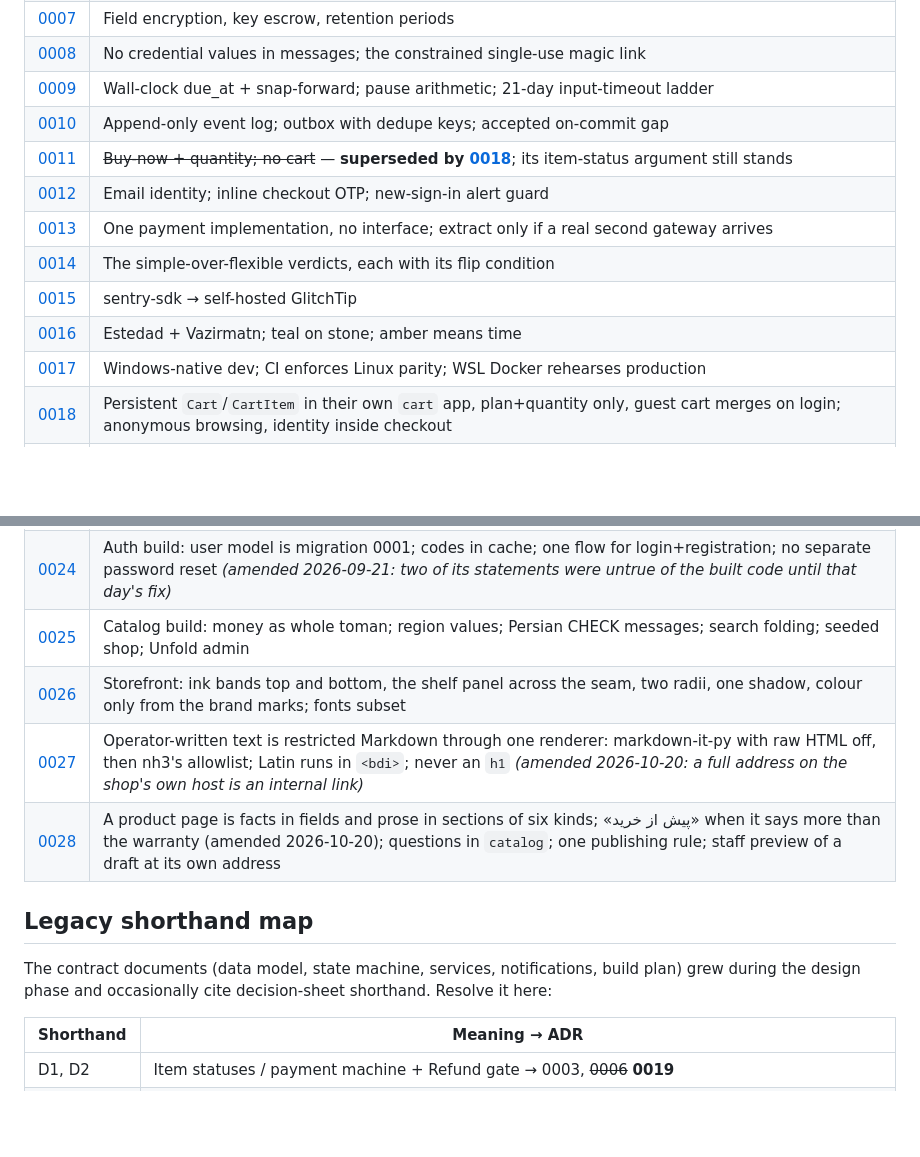
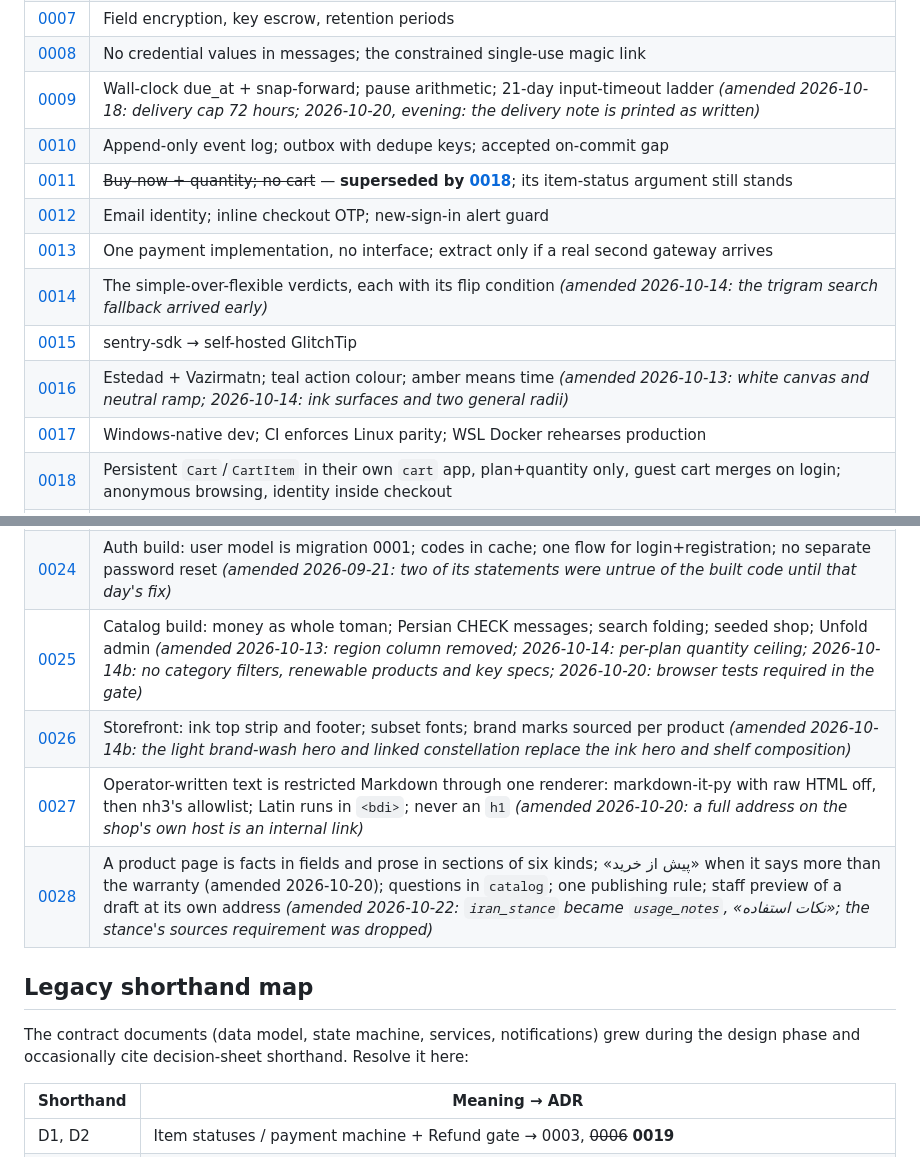
Before and after one commit to Sina-Amare/premshop, a Markdown page: docs/decisions/README.md, 2 parts joined by grey strips. Drawn GitHub-style; blank space fills up the shorter version.

Commit message:
docs: index existing decision amendments accurately

```diff
--- a/docs/decisions/README.md
+++ b/docs/decisions/README.md
@@ -12,14 +12,14 @@ Every decision someone might later ask «چرا این‌طوری؟» about. For
 | [0006](0006-card-to-card-payment-design.md) | ~~Card-to-card: DB-enforced uniqueness, pending-only expiry, revive, card snapshots~~ — **superseded by [0019](0019-payment-gateway.md)** |
 | [0007](0007-credential-encryption-key-escrow-retention.md) | Field encryption, key escrow, retention periods |
 | [0008](0008-content-free-messages-and-magic-link.md) | No credential values in messages; the constrained single-use magic link |
-| [0009](0009-sla-clock-and-input-timeout-ladder.md) | Wall-clock due_at + snap-forward; pause arithmetic; 21-day input-timeout ladder |
+| [0009](0009-sla-clock-and-input-timeout-ladder.md) | Wall-clock due_at + snap-forward; pause arithmetic; 21-day input-timeout ladder *(amended 2026-10-18: delivery cap 72 hours; 2026-10-20, evening: the delivery note is printed as written)* |
 | [0010](0010-event-log-and-notification-outbox.md) | Append-only event log; outbox with dedupe keys; accepted on-commit gap |
 | [0011](0011-buy-now-checkout-no-cart.md) | ~~Buy-now + quantity; no cart~~ — **superseded by [0018](0018-shopping-cart-and-guest-checkout.md)**; its item-status argument still stands |
 | [0012](0012-auth-email-otp.md) | Email identity; inline checkout OTP; new-sign-in alert guard |
 | [0013](0013-payment-provider-interface-deferred.md) | One payment implementation, no interface; extract only if a real second gateway arrives |
-| [0014](0014-deliberate-simplifications.md) | The simple-over-flexible verdicts, each with its flip condition |
+| [0014](0014-deliberate-simplifications.md) | The simple-over-flexible verdicts, each with its flip condition *(amended 2026-10-14: the trigram search fallback arrived early)* |
 | [0015](0015-error-tracking-glitchtip.md) | sentry-sdk → self-hosted GlitchTip |
-| [0016](0016-brand-and-type.md) | Estedad + Vazirmatn; teal on stone; amber means time |
+| [0016](0016-brand-and-type.md) | Estedad + Vazirmatn; teal action colour; amber means time *(amended 2026-10-13: white canvas and neutral ramp; 2026-10-14: ink surfaces and two general radii)* |
 | [0017](0017-development-environment.md) | Windows-native dev; CI enforces Linux parity; WSL Docker rehearses production |
 | [0018](0018-shopping-cart-and-guest-checkout.md) | Persistent `Cart`/`CartItem` in their own `cart` app, plan+quantity only, guest cart merges on login; anonymous browsing, identity inside checkout |
 | [0019](0019-payment-gateway.md) | Gateway is the rail; server-side verify only, amount checked, idempotent, inquiry job mandatory |
@@ -28,14 +28,14 @@ Every decision someone might later ask «چرا این‌طوری؟» about. For
 | [0022](0022-transactional-email.md) | SMTP2GO relay, env-driven; TLS derived from the port; prod fails closed on a blank relay password |
 | [0023](0023-email-templates.md) | Email templates: tables, wordmark in type *(amended: the font stack grew and a web-font link was added)*; three files per message; amber still only means time |
 | [0024](0024-auth-implementation.md) | Auth build: user model is migration 0001; codes in cache; one flow for login+registration; no separate password reset *(amended 2026-09-21: two of its statements were untrue of the built code until that day's fix)* |
-| [0025](0025-catalog-implementation.md) | Catalog build: money as whole toman; region values; Persian CHECK messages; search folding; seeded shop; Unfold admin |
-| [0026](0026-storefront-composition.md) | Storefront: ink bands top and bottom, the shelf panel across the seam, two radii, one shadow, colour only from the brand marks; fonts subset |
+| [0025](0025-catalog-implementation.md) | Catalog build: money as whole toman; Persian CHECK messages; search folding; seeded shop; Unfold admin *(amended 2026-10-13: region column removed; 2026-10-14: per-plan quantity ceiling; 2026-10-14b: no category filters, renewable products and key specs; 2026-10-20: browser tests required in the gate)* |
+| [0026](0026-storefront-composition.md) | Storefront: ink top strip and footer; subset fonts; brand marks sourced per product *(amended 2026-10-14b: the light brand-wash hero and linked constellation replace the ink hero and shelf composition)* |
 | [0027](0027-operator-text-restricted-markdown.md) | Operator-written text is restricted Markdown through one renderer: markdown-it-py with raw HTML off, then nh3's allowlist; Latin runs in `<bdi>`; never an `h1` *(amended 2026-10-20: a full address on the shop's own host is an internal link)* |
-| [0028](0028-product-page-content-model.md) | A product page is facts in fields and prose in sections of six kinds; «پیش از خرید» when it says more than the warranty (amended 2026-10-20); questions in `catalog`; one publishing rule; staff preview of a draft at its own address |
+| [0028](0028-product-page-content-model.md) | A product page is facts in fields and prose in sections of six kinds; «پیش از خرید» when it says more than the warranty (amended 2026-10-20); questions in `catalog`; one publishing rule; staff preview of a draft at its own address *(amended 2026-10-22: `iran_stance` became `usage_notes`, «نکات استفاده»; the stance's sources requirement was dropped)* |
 
 ## Legacy shorthand map
 
-The contract documents (data model, state machine, services, notifications, build plan) grew during the design phase and occasionally cite decision-sheet shorthand. Resolve it here:
+The contract documents (data model, state machine, services, notifications) grew during the design phase and occasionally cite decision-sheet shorthand. Resolve it here:
 
 | Shorthand | Meaning → ADR |
 |---|---|
```
